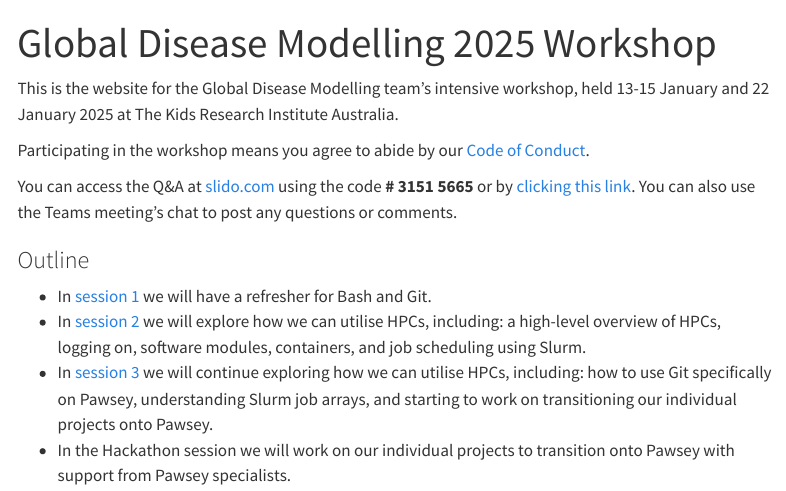
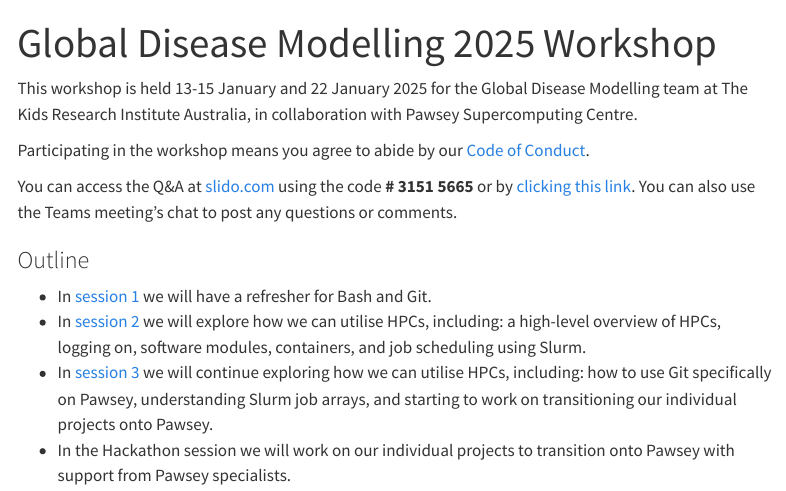
Before and after one commit to global-disease-modelling/2025-workshop, a Quarto document (index.qmd): the page in a window 1100 px wide, from its top. Rendered offline with R 4.5, knitr and Pandoc in place of Quarto, with nearby package versions; menus at the side of the page are left out.

Commit message:
:pencil: updated homepage

```diff
--- a/index.qmd
+++ b/index.qmd
@@ -3,7 +3,7 @@ title: "Global Disease Modelling 2025 Workshop"
 sidebar: true
 ---
 
-This is the website for the Global Disease Modelling team's intensive workshop, held 13-15 January and 22 January 2025 at The Kids Research Institute Australia.
+This workshop is held 13-15 January and 22 January 2025 for the Global Disease Modelling team at The Kids Research Institute Australia, in collaboration with Pawsey Supercomputing Centre.
 
 Participating in the workshop means you agree to abide by our [Code of Conduct](code-of-conduct.qmd).
 
```
Also changed, not shown: docs/search.json, 1 other file.
